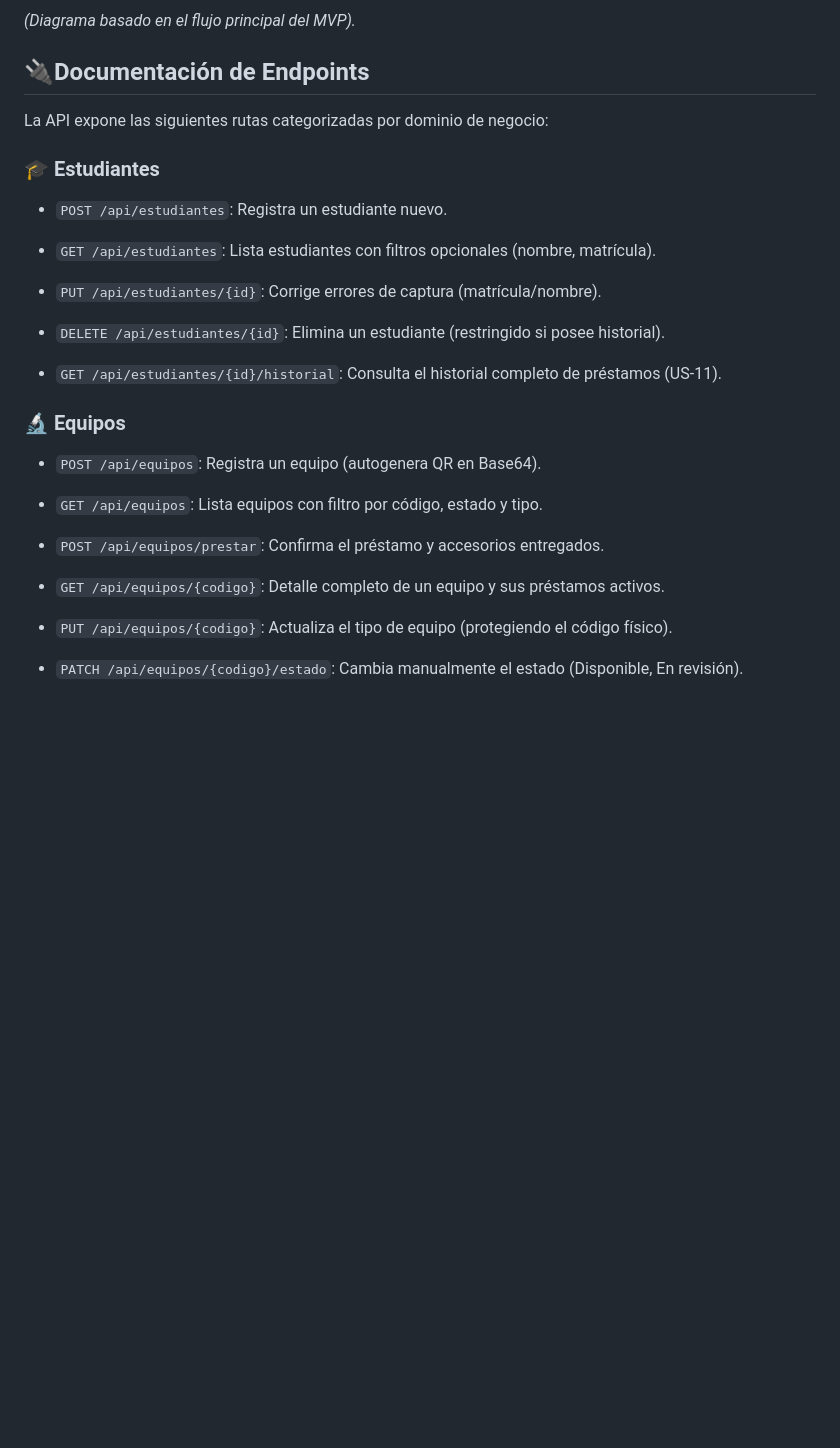
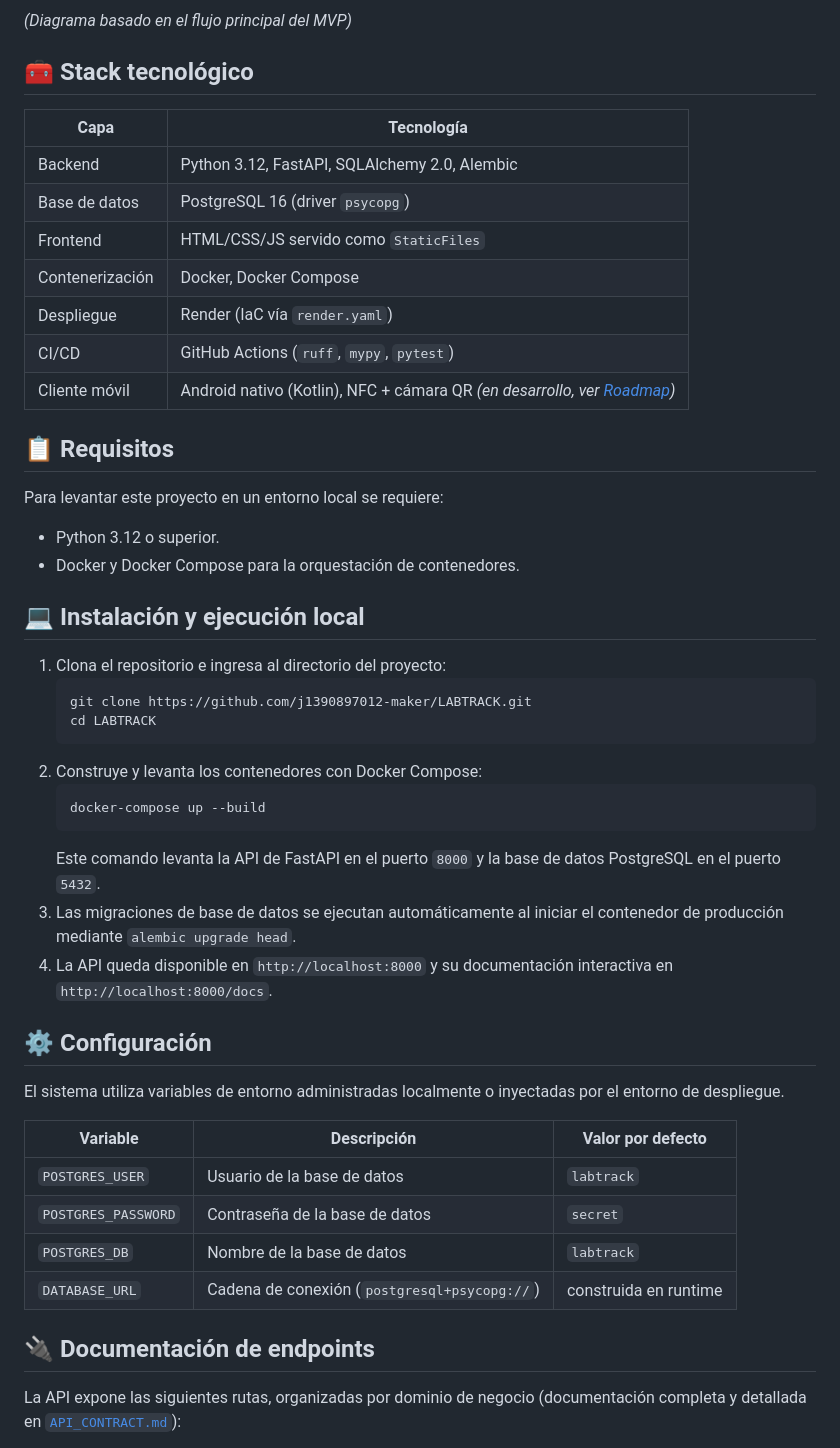
Before and after one commit to j1390897012-maker/LABTRACK, a Markdown page: README.md, the part around one of its changes. Drawn GitHub-style; blank space fills up the shorter version.

````diff
--- a/README.md
+++ b/README.md
@@ -68,32 +80,54 @@ flowchart TD
     FlujoEquipo -->|Prestado| Devolucion[Iniciar Devolución y Revisión]
 ```
 
-*(Diagrama basado en el flujo principal del MVP).*
+*(Diagrama basado en el flujo principal del MVP)*
 
-## 🔌Documentación de Endpoints
-La API expone las siguientes rutas categorizadas por dominio de negocio:
+## 🧰 Stack tecnológico
 
-### 🎓 Estudiantes
-- `POST /api/estudiantes`: Registra un estudiante nuevo.
+| Capa            | Tecnología                                      |
+|------------------|--------------------------------------------------|
+| Backend          | Python 3.12, FastAPI, SQLAlchemy 2.0, Alembic    |
+| Base de datos    | PostgreSQL 16 (driver `psycopg`)                 |
+| Frontend         | HTML/CSS/JS servido como `StaticFiles`           |
+| Contenerización  | Docker, Docker Compose                            |
+| Despliegue       | Render (IaC vía `render.yaml`)                    |
+| CI/CD            | GitHub Actions (`ruff`, `mypy`, `pytest`)         |
+| Cliente móvil    | Android nativo (Kotlin), NFC + cámara QR *(en desarrollo, ver [Roadmap](#️-roadmap))* |
 
-- `GET /api/estudiantes`: Lista estudiantes con filtros opcionales (nombre, matrícula).
+## 📋 Requisitos
 
-- `PUT /api/estudiantes/{id}`: Corrige errores de captura (matrícula/nombre).
+Para levantar este proyecto en un entorno local se requiere:
 
-- `DELETE /api/estudiantes/{id}`: Elimina un estudiante (restringido si posee historial).
+- Python 3.12 o superior.
+- Docker y Docker Compose para la orquestación de contenedores.
 
-- `GET /api/estudiantes/{id}/historial`: Consulta el historial completo de préstamos (US-11).
+## 💻 Instalación y ejecución local
 
-### 🔬 Equipos
-- `POST /api/equipos`: Registra un equipo (autogenera QR en Base64).
+1. Clona el repositorio e ingresa al directorio del proyecto:
+   ```bash
+   git clone https://github.com/j1390897012-maker/LABTRACK.git
+   cd LABTRACK
+   ```
+2. Construye y levanta los contenedores con Docker Compose:
+   ```bash
+   docker-compose up --build
+   ```
+   Este comando levanta la API de FastAPI en el puerto `8000` y la base de datos PostgreSQL en el puerto `5432`.
+3. Las migraciones de base de datos se ejecutan automáticamente al iniciar el contenedor de producción mediante `alembic upgrade head`.
+4. La API queda disponible en `http://localhost:8000` y su documentación interactiva en `http://localhost:8000/docs`.
 
-- `GET /api/equipos`: Lista equipos con filtro por código, estado y tipo.
+## ⚙️ Configuración
 
-- `POST /api/equipos/prestar`: Confirma el préstamo y accesorios entregados.
+El sistema utiliza variables de entorno administradas localmente o inyectadas por el entorno de despliegue.
 
-- `GET /api/equipos/{codigo}`: Detalle completo de un equipo y sus préstamos activos.
+| Variable            | Descripción                                  | Valor por defecto |
+|---------------------|-----------------------------------------------|--------------------|
+| `POSTGRES_USER`     | Usuario de la base de datos                   | `labtrack`         |
+| `POSTGRES_PASSWORD` | Contraseña de la base de datos                | `secret`           |
+| `POSTGRES_DB`       | Nombre de la base de datos                    | `labtrack`         |
+| `DATABASE_URL`      | Cadena de conexión (`postgresql+psycopg://`)  | construida en runtime |
 
-- `PUT /api/equipos/{codigo}`: Actualiza el tipo de equipo (protegiendo el código físico).
+## 🔌 Documentación de endpoints
 
-- `PATCH /api/equipos/{codigo}/estado`: Cambia manualmente el estado (Disponible, En revisión).
+La API expone las siguientes rutas, organizadas por dominio de negocio (documentación completa y detallada en [`API_CONTRACT.md`](./API_CONTRACT.md)):
 
````
Also changed, not shown: other parts of README.md (+105 -93 lines).
